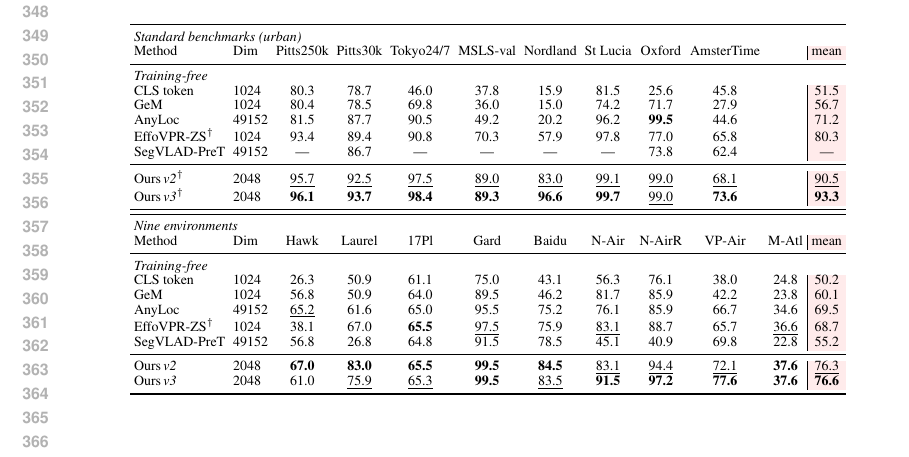
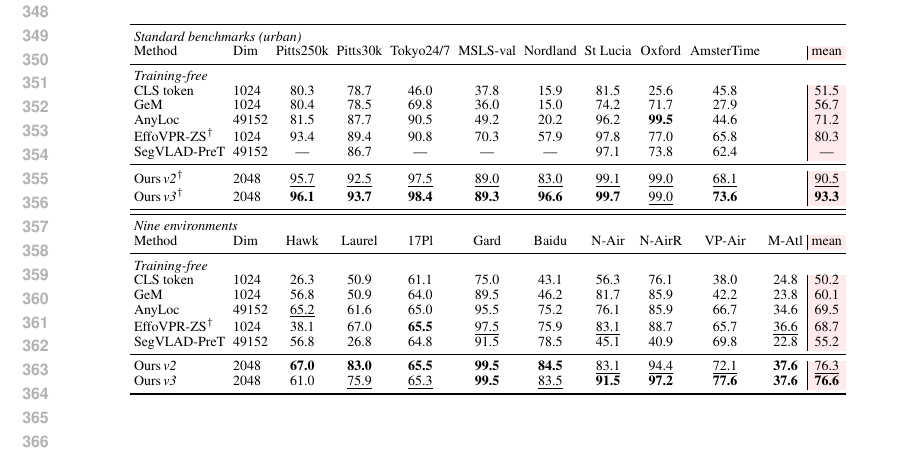
Before and after one commit to Zarreboln/iclr2027-new1, a LaTeX paper (iclr2027_conference.tex, which reads sections/04_exp_setup.tex): part of page 7 of 25, cut so that both start at the same text. Compiled offline with pdfLaTeX.

Commit message:
Table 3: SegVLAD St Lucia 97.1 (our run)
Co-Authored-By: Claude Fable 5.1 <noreply@anthropic.com>

```diff
--- a/sections/04_exp_setup.tex
+++ b/sections/04_exp_setup.tex
@@ -56,7 +56,7 @@ CLS token & 1024 & 80.3 & 78.7 & 46.0 & 37.8 & 15.9 & 81.5 & 25.6 & 45.8 &  & 51
 GeM & 1024 & 80.4 & 78.5 & 69.8 & 36.0 & 15.0 & 74.2 & 71.7 & 27.9 &  & 56.7 \\
 AnyLoc & 49152 & 81.5 & 87.7 & 90.5 & 49.2 & 20.2 & 96.2 & \textbf{99.5} & 44.6 &  & 71.2 \\
 EffoVPR-ZS$^{\dagger}$ & 1024 & 93.4 & 89.4 & 90.8 & 70.3 & 57.9 & 97.8 & 77.0 & 65.8 &  & 80.3 \\
-SegVLAD-PreT & 49152 & --- & 86.7 & --- & --- & --- & --- & 73.8 & 62.4 &  & --- \\
+SegVLAD-PreT & 49152 & --- & 86.7 & --- & --- & --- & 97.1 & 73.8 & 62.4 &  & --- \\
 \midrule
 Ours\,\emph{v2}$^{\dagger}$ & 2048 & \underline{95.7} & \underline{92.5} & \underline{97.5} & \underline{89.0} & \underline{83.0} & \underline{99.1} & \underline{99.0} & \underline{68.1} &  & \underline{90.5} \\
 Ours\,\emph{v3}$^{\dagger}$ & 2048 & \textbf{96.1} & \textbf{93.7} & \textbf{98.4} & \textbf{89.3} & \textbf{96.6} & \textbf{99.7} & \underline{99.0} & \textbf{73.6} &  & \textbf{93.3} \\
```
